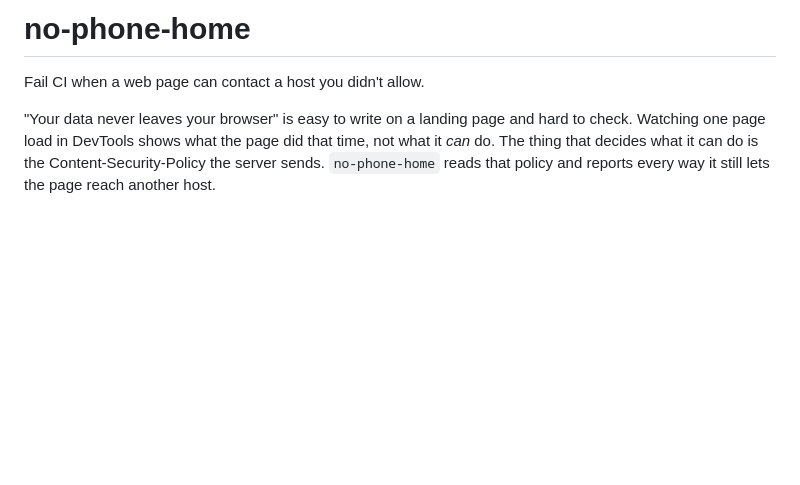
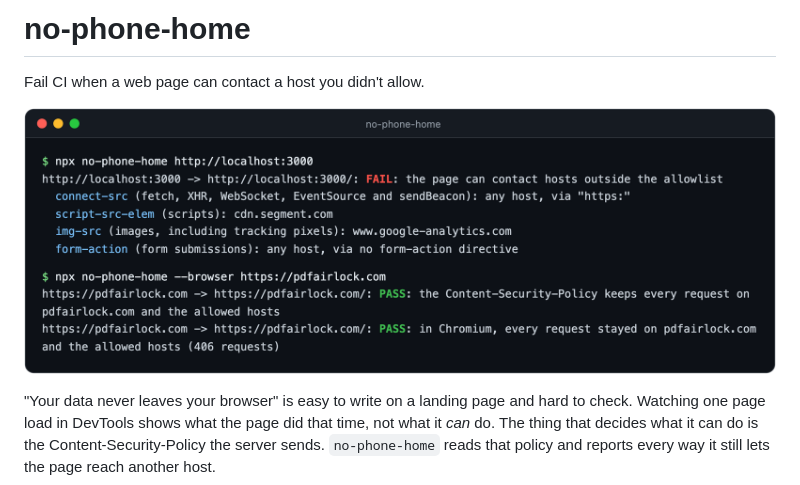
Before and after one commit to alphaNumericEntity/no-phone-home, a Markdown page: README.md, the part around the change. Drawn GitHub-style; pictures changed too: docs/demo.png (added); blank space fills up the shorter version.

Commit message:
Show a failing and a passing run at the top of the README

```diff
--- a/README.md
+++ b/README.md
@@ -1,6 +1,8 @@
 # no-phone-home
 
 Fail CI when a web page can contact a host you didn't allow.
+
+![no-phone-home failing a page whose policy lets it reach Segment, Google Analytics and any HTTPS host, then passing pdfairlock.com both from its policy and in a real Chromium session](docs/demo.png)
 
 "Your data never leaves your browser" is easy to write on a landing page and hard to check. Watching one page load in DevTools shows what the page did that time, not what it *can* do. The thing that decides what it can do is the Content-Security-Policy the server sends. `no-phone-home` reads that policy and reports every way it still lets the page reach another host.
 
```
